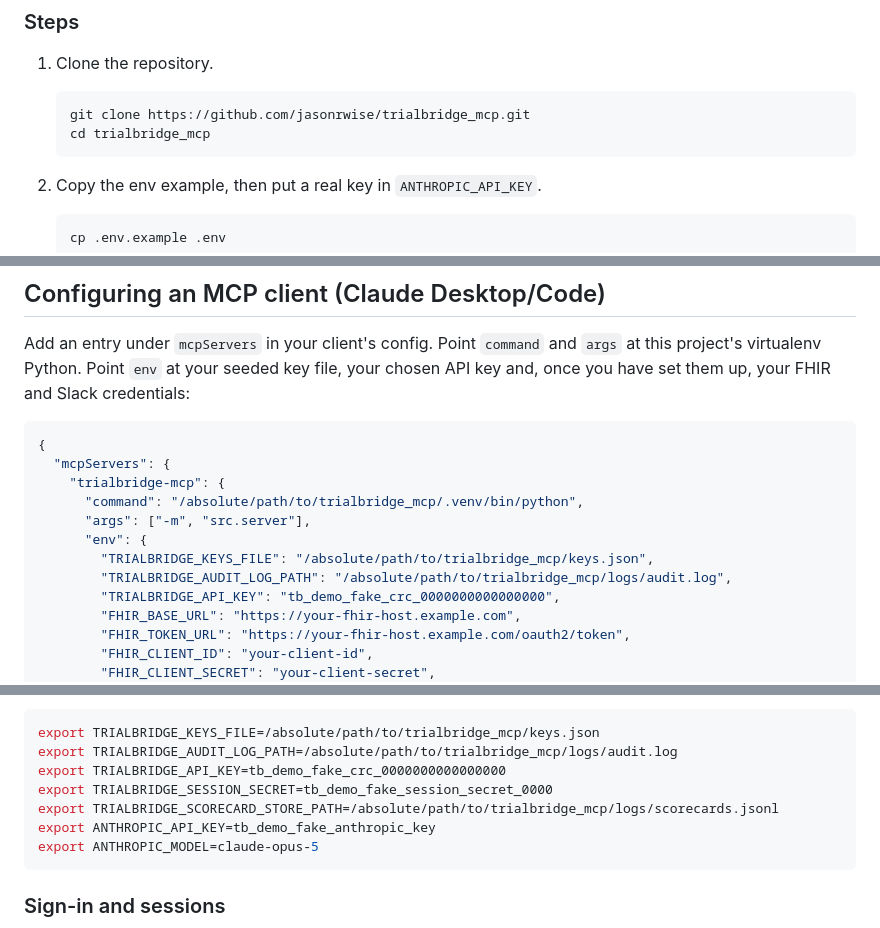
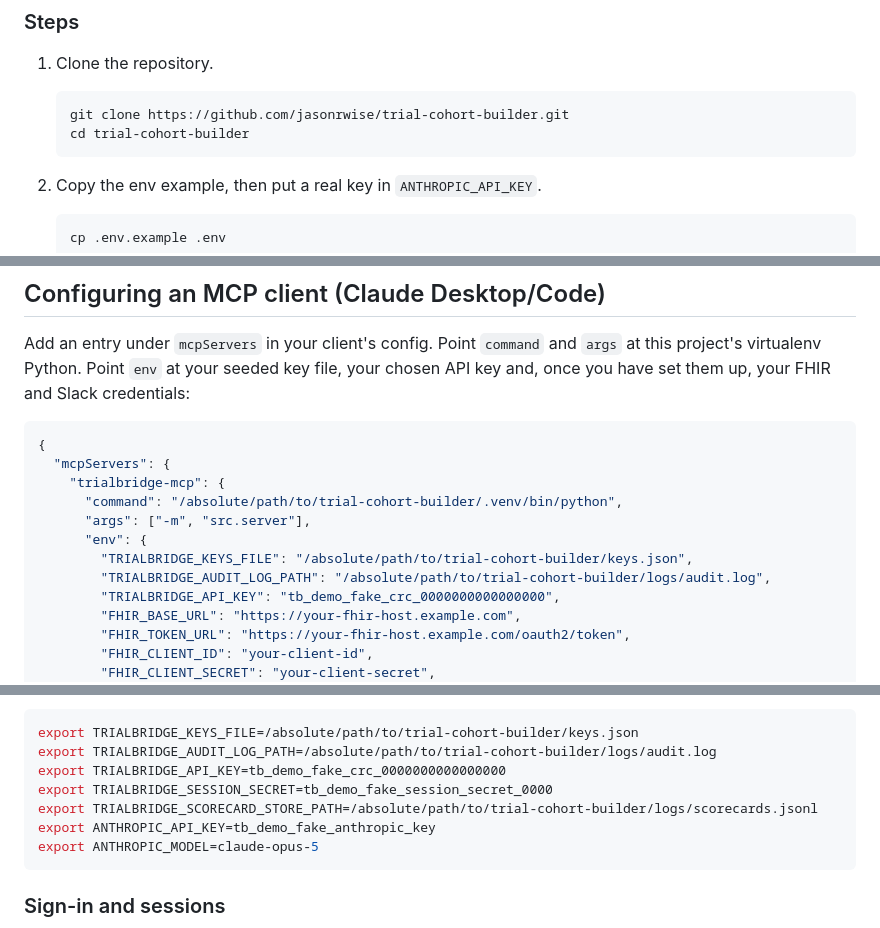
Before and after one commit to jasonrwise/trial-cohort-builder, a Markdown page: README.md, 3 parts joined by grey strips. GitHub-like rendering.

Commit message:
Update README for trial-cohort-builder paths

````diff
--- a/README.md
+++ b/README.md
@@ -75,8 +75,8 @@ The table shows which steps need the internet and which need the real key.
 1. Clone the repository.
 
    ```bash
-   git clone https://github.com/jasonrwise/trialbridge_mcp.git
-   cd trialbridge_mcp
+   git clone https://github.com/jasonrwise/trial-cohort-builder.git
+   cd trial-cohort-builder
    ```
 
 2. Copy the env example, then put a real key in `ANTHROPIC_API_KEY`.
@@ -543,11 +543,11 @@ you have set them up, your FHIR and Slack credentials:
 {
   "mcpServers": {
     "trialbridge-mcp": {
-      "command": "/absolute/path/to/trialbridge_mcp/.venv/bin/python",
+      "command": "/absolute/path/to/trial-cohort-builder/.venv/bin/python",
       "args": ["-m", "src.server"],
       "env": {
-        "TRIALBRIDGE_KEYS_FILE": "/absolute/path/to/trialbridge_mcp/keys.json",
-        "TRIALBRIDGE_AUDIT_LOG_PATH": "/absolute/path/to/trialbridge_mcp/logs/audit.log",
+        "TRIALBRIDGE_KEYS_FILE": "/absolute/path/to/trial-cohort-builder/keys.json",
+        "TRIALBRIDGE_AUDIT_LOG_PATH": "/absolute/path/to/trial-cohort-builder/logs/audit.log",
         "TRIALBRIDGE_API_KEY": "tb_demo_fake_crc_0000000000000000",
         "FHIR_BASE_URL": "https://your-fhir-host.example.com",
         "FHIR_TOKEN_URL": "https://your-fhir-host.example.com/oauth2/token",
@@ -593,11 +593,11 @@ web process checks those four. If one is unset or unwritable, it refuses to star
 variable on stderr. See the [environment variables table](#environment-variables).
 
 ```bash
-export TRIALBRIDGE_KEYS_FILE=/absolute/path/to/trialbridge_mcp/keys.json
-export TRIALBRIDGE_AUDIT_LOG_PATH=/absolute/path/to/trialbridge_mcp/logs/audit.log
+export TRIALBRIDGE_KEYS_FILE=/absolute/path/to/trial-cohort-builder/keys.json
+export TRIALBRIDGE_AUDIT_LOG_PATH=/absolute/path/to/trial-cohort-builder/logs/audit.log
 export TRIALBRIDGE_API_KEY=tb_demo_fake_crc_0000000000000000
 export TRIALBRIDGE_SESSION_SECRET=tb_demo_fake_session_secret_0000
-export TRIALBRIDGE_SCORECARD_STORE_PATH=/absolute/path/to/trialbridge_mcp/logs/scorecards.jsonl
+export TRIALBRIDGE_SCORECARD_STORE_PATH=/absolute/path/to/trial-cohort-builder/logs/scorecards.jsonl
 export ANTHROPIC_API_KEY=tb_demo_fake_anthropic_key
 export ANTHROPIC_MODEL=claude-opus-5
 ```
````
